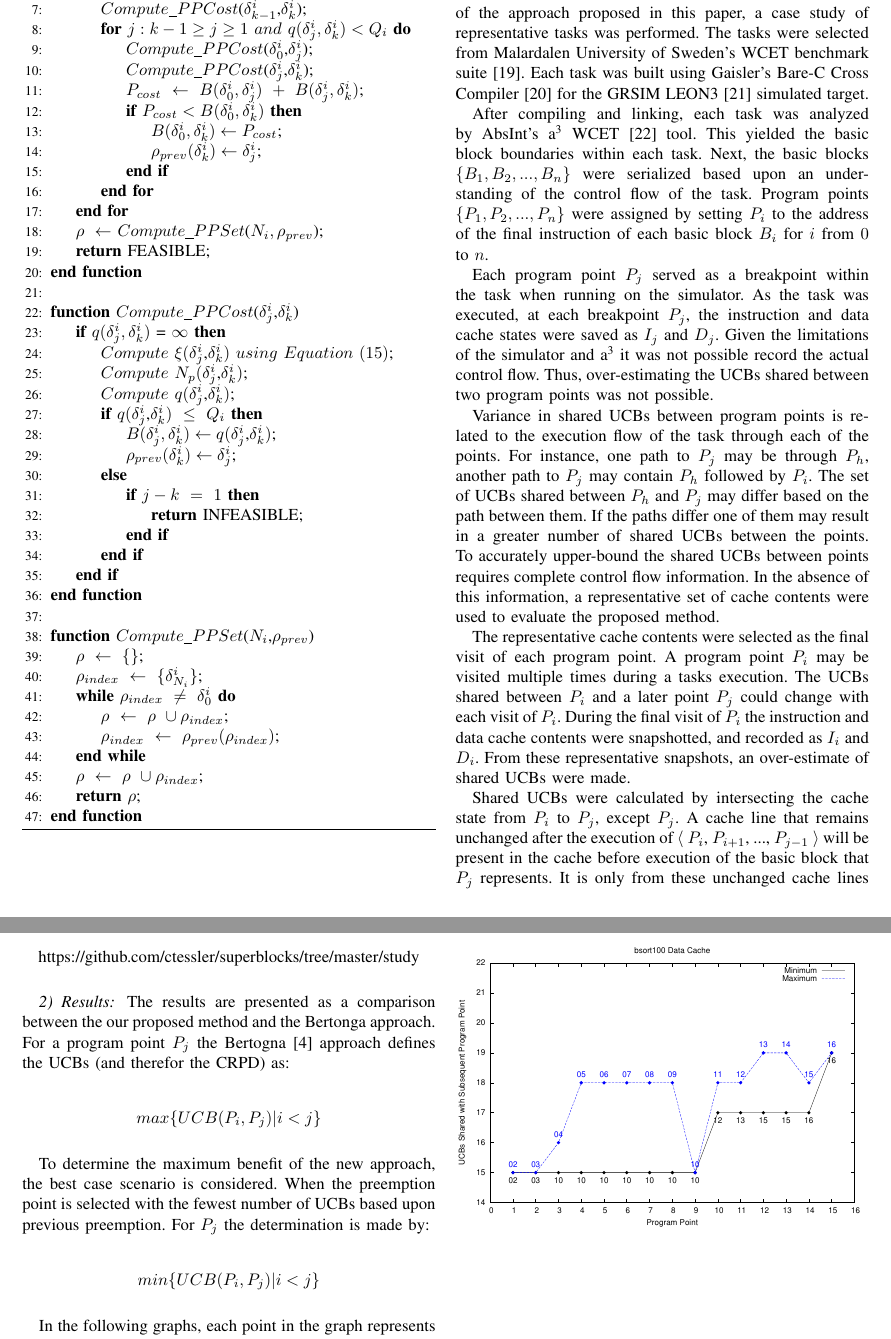
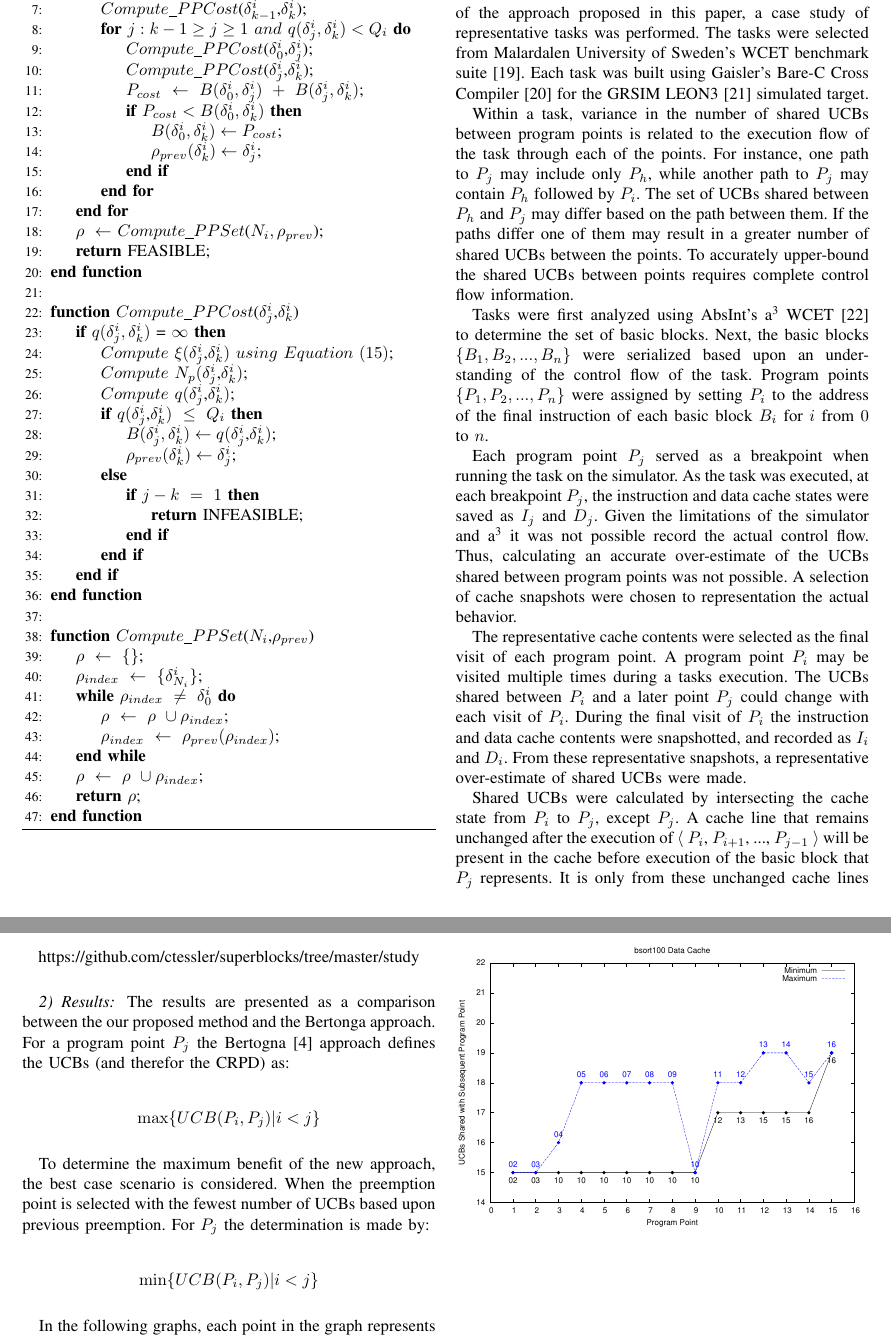
Before and after one commit to ctessler/superblocks, a LaTeX paper (tex/crpd_lppp.tex, which reads tex/evaluation.tex): two parts of pages 7 and 8 of 10, joined at a grey line, cut so that both start at the same text. Compiled offline with pdfLaTeX.

Commit message:
Updated the evaluation section in response to Dr. Fisher's comments.
The paragraph explaining the motivation for the representative cache
snapshots was moved to an earlier position. Other portions were
updated to reflect the representative selection.

```diff
--- a/tex/evaluation.tex
+++ b/tex/evaluation.tex
@@ -14,33 +14,32 @@ Sweden's WCET benchmark suite \cite{mrtc:01}. Each task was built using Gaisler'
 Bare-C Cross Compiler \cite{gaisler:01} for the GRSIM
 LEON3 \cite{gaisler:02} simulated target.
 
-After compiling and linking, each task was analyzed by AbsInt's
-a\textsuperscript{3} WCET \cite{absint:01} tool. This yielded the basic block
-boundaries within each task. Next, the basic blocks
-${\{B_1, B_2, ..., B_n\}}$ were serialized based upon an understanding of
-the control flow of the task. Program points
-${\{P_1, P_2, ..., P_n\}}$ were assigned by setting ${P_i}$ to the
-address of the final instruction of each basic block ${B_i}$ for ${i}$
-from ${0}$ to ${n}$.
+Within a task, variance in the number of shared UCBs between program
+points is related to the execution flow of the task through each of
+the points. For instance, one path to ${P_j}$ may include only ${P_h}$,
+while another path to ${P_j}$ may contain ${P_h}$ followed by
+${P_i}$. The set of UCBs shared between ${P_h}$ and ${P_j}$ may differ
+based on the path between them. If the paths differ one of them may
+result in a greater number of shared UCBs between the points. To
+accurately upper-bound the shared UCBs between points requires
+complete control flow information.
 
-Each program point ${P_j}$ served as a breakpoint within the task when
-running on the simulator. As the task was executed, at each breakpoint
+Tasks were first analyzed using AbsInt's a\textsuperscript{3} WCET
+\cite{absint:01} to determine the set of basic blocks. Next, the basic
+blocks ${\{B_1, B_2, ..., B_n\}}$ were serialized based upon an
+understanding of the control flow of the task. Program points ${\{P_1,
+  P_2, ..., P_n\}}$ were assigned by setting ${P_i}$ to the address of
+the final instruction of each basic block ${B_i}$ for ${i}$ from ${0}$
+to ${n}$.
+
+Each program point ${P_j}$ served as a breakpoint when running the
+task on the simulator. As the task was executed, at each breakpoint
 ${P_j}$, the instruction and data cache states were saved as ${I_j}$
 and ${D_j}$. Given the limitations of the simulator and
 a\textsuperscript{3} it was not possible record the actual control
-flow. Thus, over-estimating the UCBs shared between two
-program points was not possible.
-
-Variance in shared UCBs between program points is related to the
-execution flow of the task through each of the points. For instance,
-one path to ${P_j}$ may be through ${P_h}$, another path to ${P_j}$
-may contain ${P_h}$ followed by ${P_i}$. The set of UCBs shared
-between ${P_h}$ and ${P_j}$ may differ based on the path between
-them. If the paths differ one of them may result in a greater number
-of shared UCBs between the points. To accurately upper-bound the
-shared UCBs between points requires complete control flow
-information. In the absence of this information, a representative set
-of cache contents were used to evaluate the proposed method.
+flow. Thus, calculating an accurate over-estimate of the UCBs shared
+between program points was not possible. A selection of cache
+snapshots were chosen to representation the actual behavior.
 
 The representative cache contents were selected as the final visit of
 each program point. A program point ${P_i}$ may be visited multiple
@@ -48,7 +47,8 @@ times during a tasks execution. The UCBs shared between ${P_i}$ and a
 later point ${P_j}$ could change with each visit of ${P_i}$. During
 the final visit of ${P_i}$ the instruction and data cache contents
 were snapshotted, and recorded as ${I_i}$ and ${D_i}$. From these
-representative snapshots, an over-estimate of shared UCBs were made.
+representative snapshots, a representative over-estimate of shared
+UCBs were made.
 
 Shared UCBs were calculated by intersecting the cache state from ${P_i}$
 to ${P_j}$, except ${P_j}$. A cache line that remains unchanged after
@@ -87,7 +87,7 @@ method and the Bertonga approach. For a program point ${P_j}$ the
 Bertogna \cite{bertogna:11} approach defines the UCBs (and therefor the CRPD) as:
 
 \begin{equation*}
-  max\{ UCB(P_i, P_j) \vert i < j \}
+  \max\{ UCB(P_i, P_j) \vert i < j \}
 \end{equation*}
 
 To determine the maximum benefit of the new approach, the best case
```
Also changed, not shown: tex/evaluation.tex (2 more changed lines).
